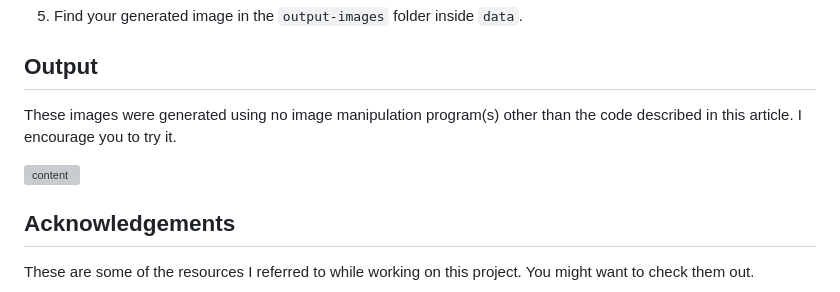
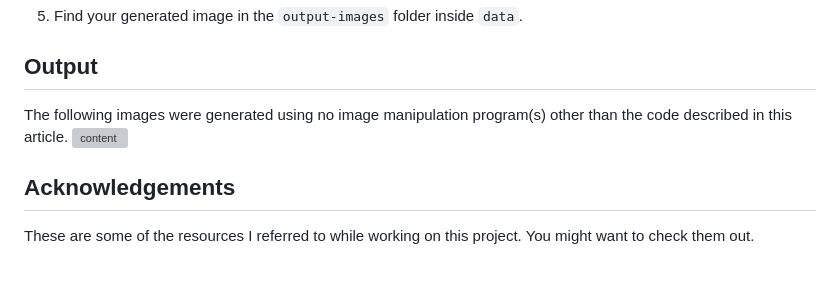
Before and after one commit to nazianafis/Neural-Style-Transfer, a Markdown page: README.md, the part around the change. Rendered like a GitHub page; grey boxes are pictures that could not be loaded.

```diff
--- a/README.md
+++ b/README.md
@@ -91,8 +91,7 @@ Neural style transfer is a technique that is used to take two images—a content
 
 ## Output <a name="output"></a>
 
-These images were generated using no image manipulation program(s) other than the code described in this article. I encourage you to try it.
-
+The following images were generated using no image manipulation program(s) other than the code described in this article.
 <img src="https://github.com/nazianafis/Resources/blob/main/NST/NST-outputs.png" alt="content" width="700"/>
 
 
```
